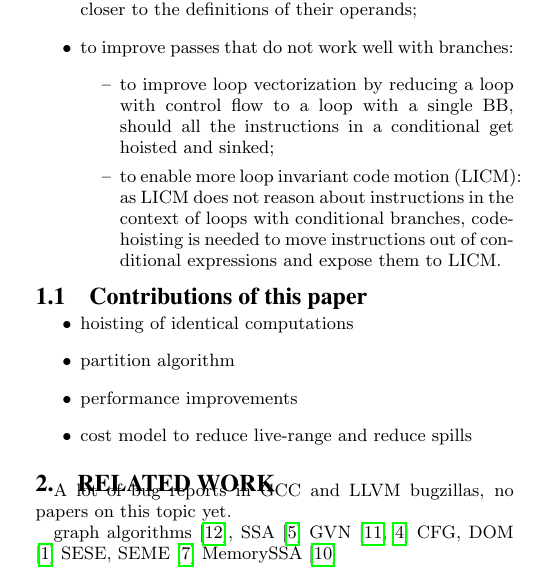
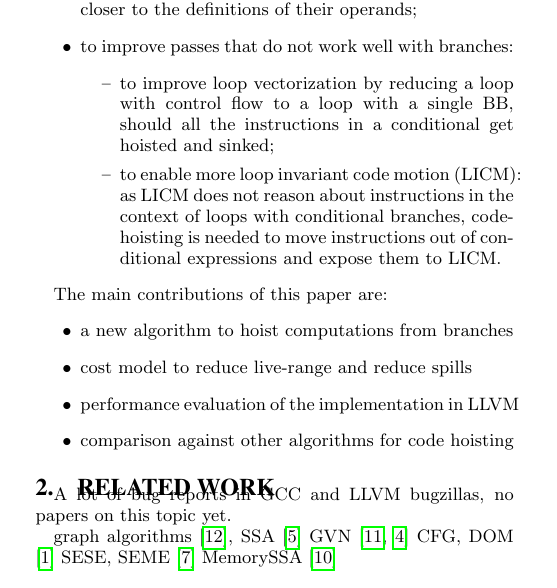
Before and after one commit to reSHARMA/gvn-hoist, a LaTeX paper (hoist.tex): part of one column of page 1 of 5, cut so that both start at the same text. Compiled offline with pdfLaTeX.

Commit message:
reword contributions

```diff
--- a/hoist.tex
+++ b/hoist.tex
@@ -113,12 +113,12 @@ the goals of code hoisting are:
   \end{itemize}
 \end{itemize}
 
-\subsection{Contributions of this paper}
+The main contributions of this paper are:
 \begin{itemize}
-\item hoisting of identical computations
-\item partition algorithm
-\item performance improvements
+\item a new algorithm to hoist computations from branches
 \item cost model to reduce live-range and reduce spills
+\item performance evaluation of the implementation in LLVM
+\item comparison against other algorithms for code hoisting
 \end{itemize}
 
 
```
